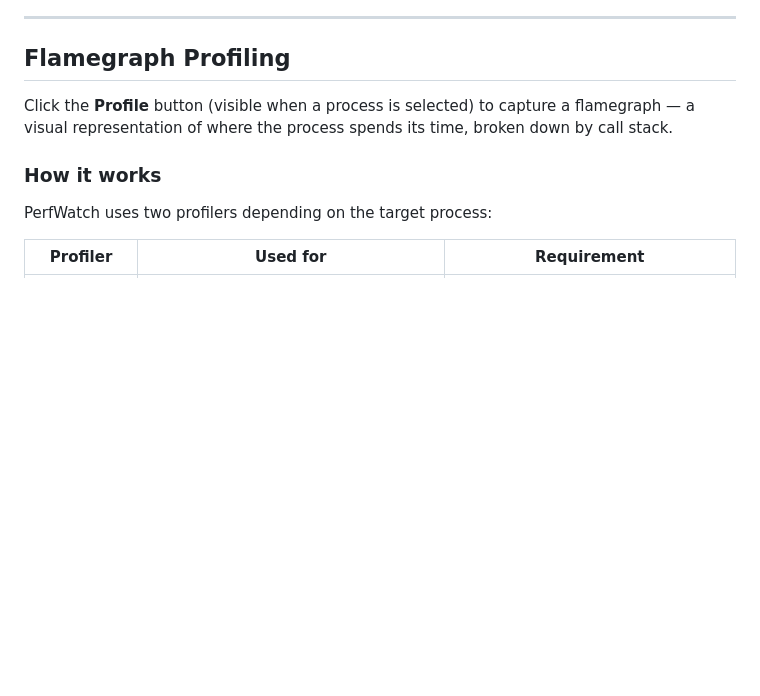
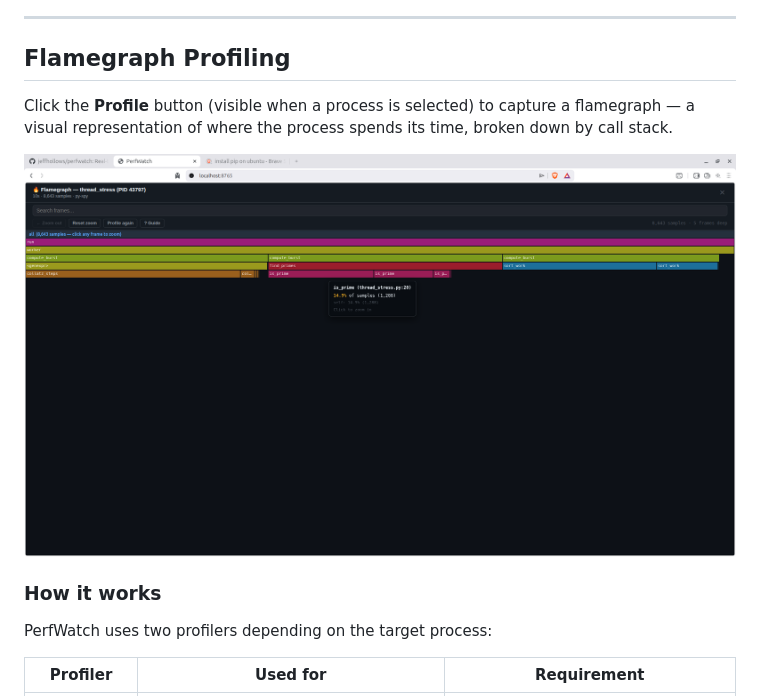
Before and after one commit to jeffhollows/perfwatch, a Markdown page: README.md, the part around the change. Rendered like a GitHub page; pictures changed too: screenshots/flamegraph_thread_stress.png (added); blank space fills up the shorter version.

Commit message:
Add flamegraph screenshot to README
Shows thread stressor profiled with py-spy: call stack breakdown with
run → worker → compute_burst branching into collatz_steps, find_primes,
and sort_work, with tooltip showing is_prime at 14.9% of samples.

Co-Authored-By: Claude Sonnet 4.6 <noreply@anthropic.com>

```diff
--- a/README.md
+++ b/README.md
@@ -200,6 +200,8 @@ Stressors are launched as separate `subprocess.Popen` processes so each appears
 ## Flamegraph Profiling
 
 Click the **Profile** button (visible when a process is selected) to capture a flamegraph — a visual representation of where the process spends its time, broken down by call stack.
+
+![Flamegraph of the thread stressor showing call stack breakdown with tooltip](screenshots/flamegraph_thread_stress.png)
 
 ### How it works
 
```
